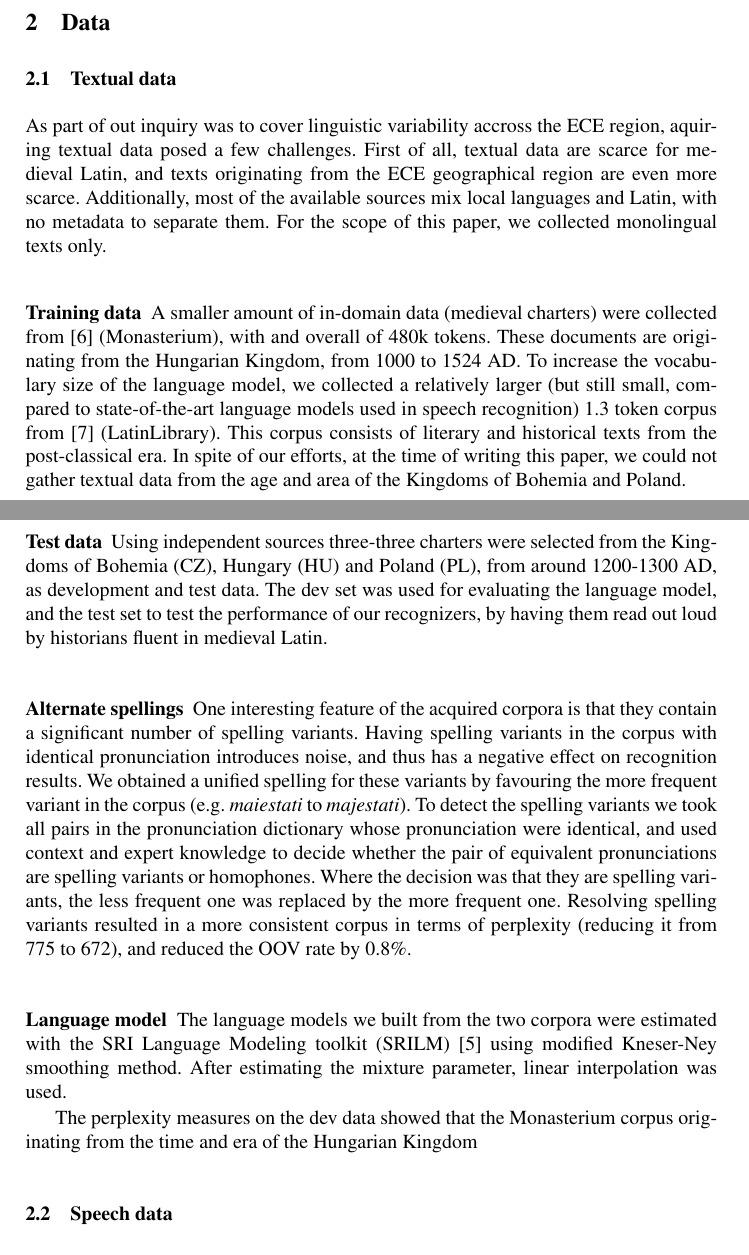
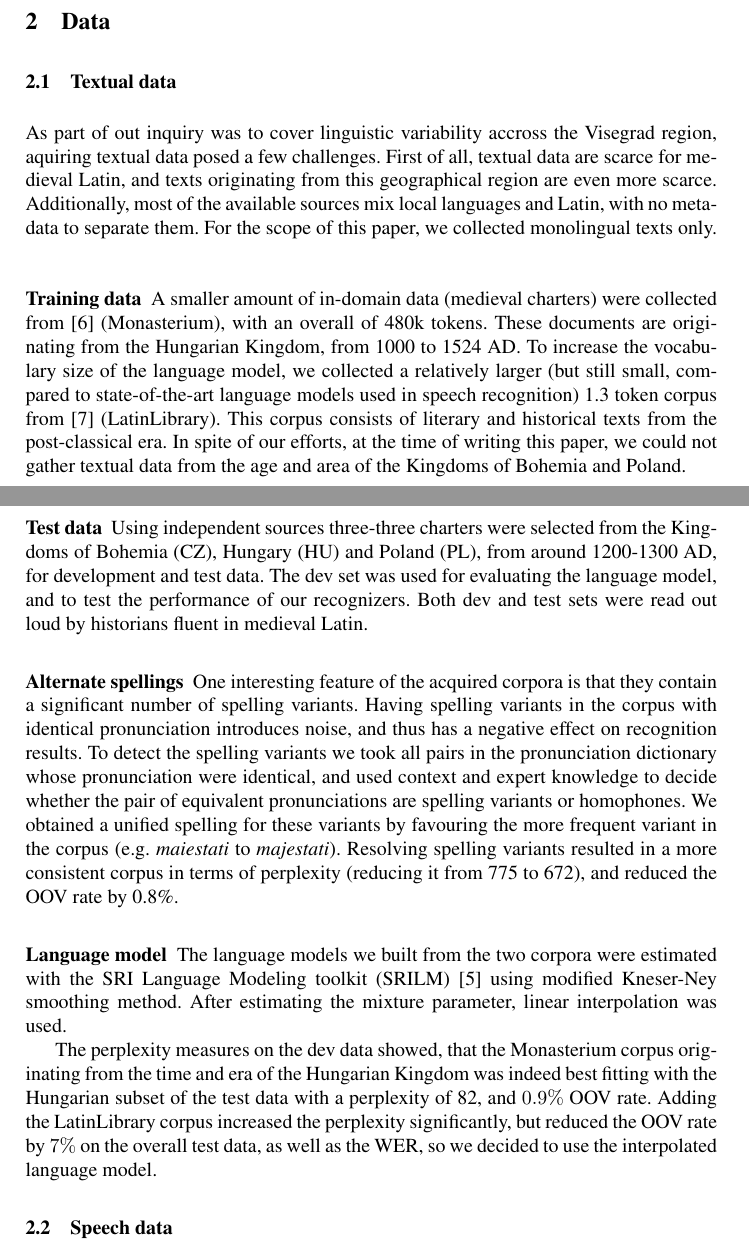
Before and after one commit to mihajlik/medilatin, a LaTeX paper (paper/tsd2017.tex): two parts of pages 2 and 3 of 6, joined at a grey line, cut so that both start at the same text. Compiled offline with pdfLaTeX; a missing bibliography style is replaced by a similar one.

Commit message:
Clean up text data

```diff
--- a/paper/tsd2017.tex
+++ b/paper/tsd2017.tex
@@ -130,34 +129,36 @@ To our knowledge, no previous work has been done on medieval Latin speech recogn
 
 \section{Data}
 \subsection{Textual data}\label{text}
-As part of out inquiry was to cover linguistic variability accross the ECE region, aquiring textual data posed a few challenges.
-First of all, textual data are scarce for medieval Latin, and texts originating from the ECE geographical region are even more scarce.
+As part of out inquiry was to cover linguistic variability accross the Visegrad region, aquiring textual data posed a few challenges.
+First of all, textual data are scarce for medieval Latin, and texts originating from this geographical region are even more scarce.
 Additionally, most of the available sources mix local languages and Latin, with no metadata to separate them.
 For the scope of this paper, we collected monolingual texts only.
 \subsubsection{Training data}
-A smaller amount of in-domain data (medieval charters) were collected from~\cite{monasterium} (Monasterium), with and overall of 480k tokens.
+A smaller amount of in-domain data (medieval charters) were collected from~\cite{monasterium} (Monasterium), with an overall of 480k tokens.
 These documents are originating from the Hungarian Kingdom, from 1000 to 1524 AD.
 To increase the vocabulary size of the language model, we collected a relatively larger (but still small, compared to state-of-the-art language models used in speech recognition) 1.3 token corpus from~\cite{latinlibrary} (LatinLibrary).
 This corpus consists of literary and historical texts from the post-classical era.
 In spite of our efforts, at the time of writing this paper, we could not gather textual data from the age and area of the Kingdoms of Bohemia and Poland.
 \subsubsection{Test data}
-Using independent sources three-three charters were selected from the Kingdoms of Bohemia (CZ), Hungary (HU) and Poland (PL), from around 1200-1300 AD, as development and test data.
-The dev set was used for evaluating the language model, and the test set to test the performance of our recognizers, by having them read out loud by historians fluent in medieval Latin.
+Using independent sources three-three charters were selected from the Kingdoms of Bohemia (CZ), Hungary (HU) and Poland (PL), from around 1200-1300 AD, for development and test data.
+The dev set was used for evaluating the language model, and to test the performance of our recognizers.
+Both dev and test sets were read out loud by historians fluent in medieval Latin.
 \subsubsection{Alternate spellings}
 One interesting feature of the acquired corpora is that they contain a significant number of spelling variants.
 Having spelling variants in the corpus with identical pronunciation introduces noise, and thus has a negative effect on recognition results.
+To detect the spelling variants we took all pairs in the pronunciation dictionary whose pronunciation were identical, and used context and expert knowledge to decide whether the pair of equivalent pronunciations are spelling variants or homophones.
 We obtained a unified spelling for these variants by favouring the more frequent variant in the corpus (e.g. \textit{maiestati} to \textit{majestati}).
-To detect the spelling variants we took all pairs in the pronunciation dictionary whose pronunciation were identical, and used context and expert knowledge to decide whether the pair of equivalent pronunciations are spelling variants or homophones.
-Where the decision was that they are spelling variants, the less frequent one was replaced by the more frequent one.
 Resolving spelling variants resulted in a more consistent corpus in terms of perplexity (reducing it from 775 to 672), and reduced the OOV rate by 0.8\%.
-%Thus we expected to achieve better results with a model built from the corpora where spelling variants had previously been merged.
 %TODO: verbatim text excerpts (cz).
 \subsubsection{Language model}
 The language models we built from the two corpora were estimated with the SRI Language Modeling toolkit (SRILM)~\cite{srilm} using modified Kneser-Ney smoothing method.
 After estimating the mixture parameter, linear interpolation was used.
 
-The perplexity measures on the dev data showed that the Monasterium corpus originating from the time and era of the Hungarian Kingdom
+The perplexity measures on the dev data showed, that the Monasterium corpus originating from the time and era of the Hungarian Kingdom was indeed best fitting with the Hungarian subset of the test data with a perplexity of 82, and $0.9\%$ OOV rate.
+Adding the LatinLibrary corpus increased the perplexity significantly, but reduced the OOV rate by $7\%$ on the overall test data, as well as the WER, so we decided to use the interpolated language model.
+
 \subsection{Speech data}
+%Although our experiences show a certain difference between dictational and read speech, there was no other option than to start with read speech, for test purposes. Medieval Latin speakers from several ECE countries were invited  to read aloud the 3 previously described charter texts. Recording conditions were accurately controlled: close‒talking microphones, quiet, non reverberant acoustic environment, fluent, flawless speech and at least 16kHz, 16 bit (linear PCM) encoding. No instructions were given to the speakers on how to pronounce medieval Latin words or named entities. At the end, a 15 speakers data set was collected with following native languages: Czech, Slovakian, Polish, Lithuanian and Hungarian. The overall length of the recorded test speech was around 30 minutes.
 \section{Acoustic modeling}
 For all the different pronunciation modeling methods, the acoustic models were trained as follows.
 Mel-Frequency Cepstrum $+$ Energy features were used with Linear Discriminant Analysis (LDA) + Maximum Likelihood Linear Transformation (MLLT), with a splice context of $\pm4$ frames, 10 ms of frame shift.
```
Also changed, not shown: paper/tsd2017.pdf, paper/tsd2017.tex (1 more changed lines).
